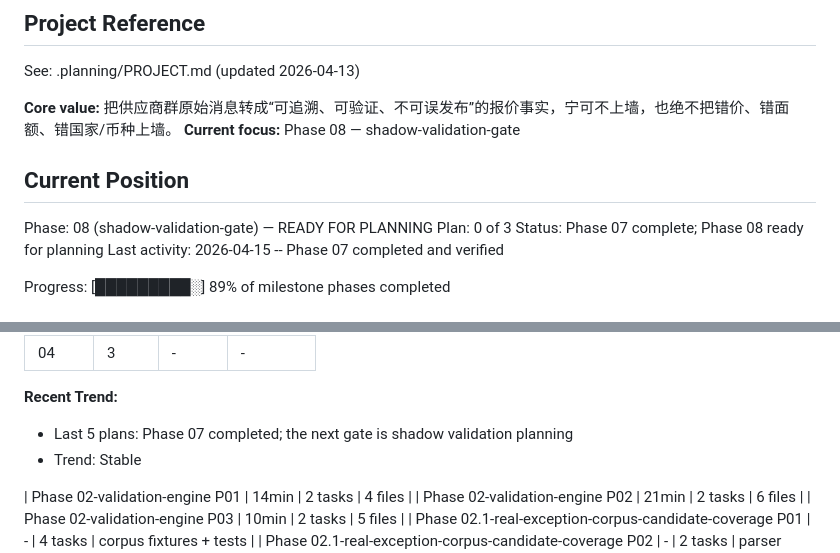
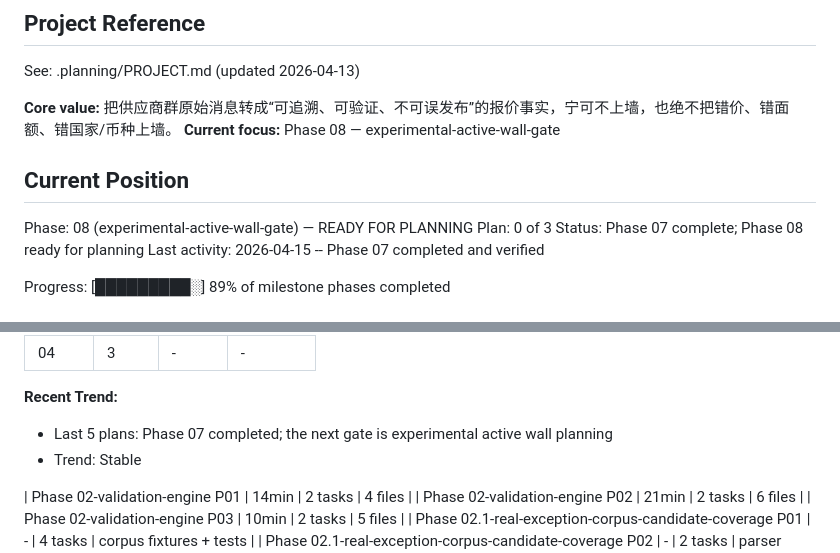
Before and after one commit to lccstc/SeeSee, a Markdown page: .planning/STATE.md, 2 parts joined by grey strips. Rendered like a GitHub page.

```diff
--- a/.planning/STATE.md
+++ b/.planning/STATE.md
@@ -21,11 +21,11 @@ progress:
 See: .planning/PROJECT.md (updated 2026-04-13)
 
 **Core value:** 把供应商群原始消息转成“可追溯、可验证、不可误发布”的报价事实，宁可不上墙，也绝不把错价、错面额、错国家/币种上墙。
-**Current focus:** Phase 08 — shadow-validation-gate
+**Current focus:** Phase 08 — experimental-active-wall-gate
 
 ## Current Position
 
-Phase: 08 (shadow-validation-gate) — READY FOR PLANNING
+Phase: 08 (experimental-active-wall-gate) — READY FOR PLANNING
 Plan: 0 of 3
 Status: Phase 07 complete; Phase 08 ready for planning
 Last activity: 2026-04-15 -- Phase 07 completed and verified
@@ -54,7 +54,7 @@ Progress: [█████████░] 89% of milestone phases completed
 
 **Recent Trend:**
 
-- Last 5 plans: Phase 07 completed; the next gate is shadow validation planning
+- Last 5 plans: Phase 07 completed; the next gate is experimental active wall planning
 - Trend: Stable
 
 | Phase 02-validation-engine P01 | 14min | 2 tasks | 4 files |
```
Also changed, not shown: .planning/REQUIREMENTS.md (+1 -1 lines), .planning/ROADMAP.md (+11 -11 lines).
